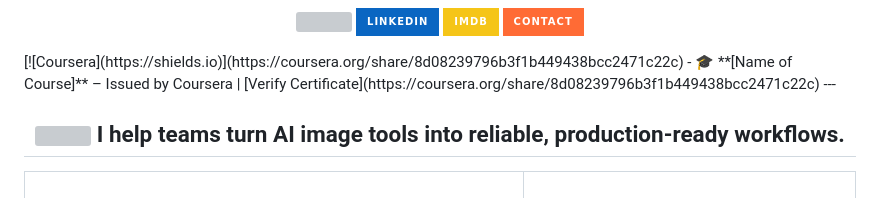
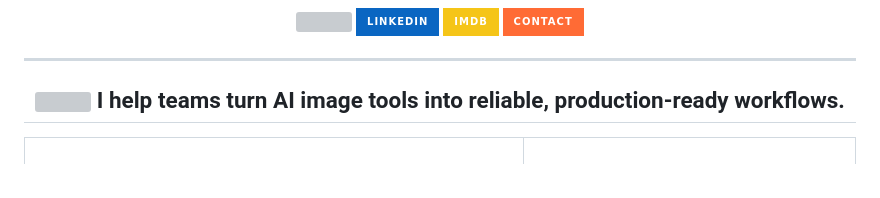
Before and after one commit to moviecolor/moviecolor, a Markdown page: README.md, the part around one of its changes. GitHub-like rendering; badges without logos; grey boxes are pictures that could not be loaded.

Commit message:
Clean up README by removing course badges
Removed course badges and related links from the README.

```diff
--- a/README.md
+++ b/README.md
@@ -27,8 +20,7 @@ markdown<div align="center">
     <img src="https://img.shields.io/badge/Contact-FF6B35?style=for-the-badge&logo=maildotru&logoColor=white" />
   </a>
 </p>
-[![Coursera](https://shields.io)](https://coursera.org/share/8d08239796b3f1b449438bcc2471c22c)
-- 🎓 **[Name of Course]** – Issued by Coursera | [Verify Certificate](https://coursera.org/share/8d08239796b3f1b449438bcc2471c22c)
+
 ---
 
 <h2 align="center">
```
Also changed, not shown: other parts of README.md (+0 -7 lines).
